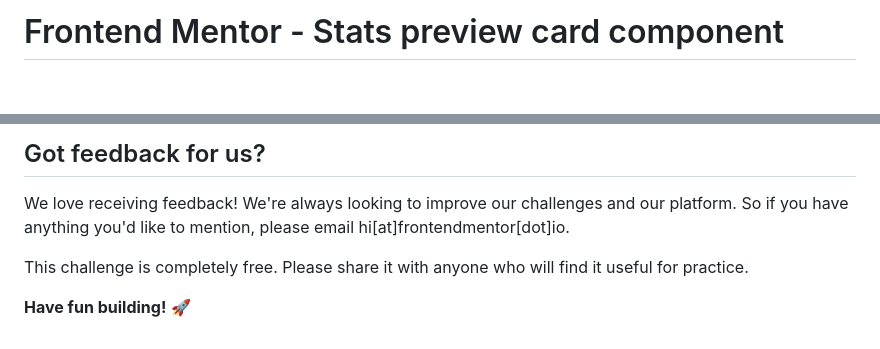
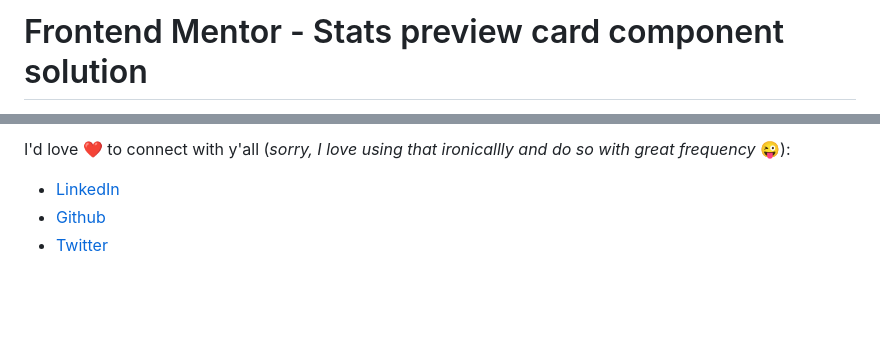
Before and after one commit to JoleneKearse/fem-stats-preview-card-component, a Markdown page: README.md, 2 parts joined by grey strips. Rendered like a GitHub page; blank space fills up the shorter version.

```diff
--- a/README.md
+++ b/README.md
@@ -1,2 +1,2 @@
-# Frontend Mentor - Stats preview card component
+# Frontend Mentor - Stats preview card component solution
 
@@ -84,8 +96,5 @@ The more specific you are with your questions the more likely it is that another
 
-## Got feedback for us?
-
-We love receiving feedback! We're always looking to improve our challenges and our platform. So if you have anything you'd like to mention, please email hi[at]frontendmentor[dot]io.
-
-This challenge is completely free. Please share it with anyone who will find it useful for practice.
-
-**Have fun building!** 🚀
+I'd love ❤️ to connect with y'all (_sorry, I love using that ironicallly and do so with great frequency_ 😜):
+- [LinkedIn](https://www.linkedin.com/in/jolene-kearse-2562ba218/)
+- [Github](https://github.com/JoleneKearse)
+- [Twitter](https://twitter.com/FromJolene)
```
Also changed, not shown: other parts of README.md (+58 -46 lines), README-template.md (deleted, +0 -135 lines), style-guide.md (deleted, +0 -36 lines), screenshots/figma-designs.png (added), screenshots/screenshots.png (added).
